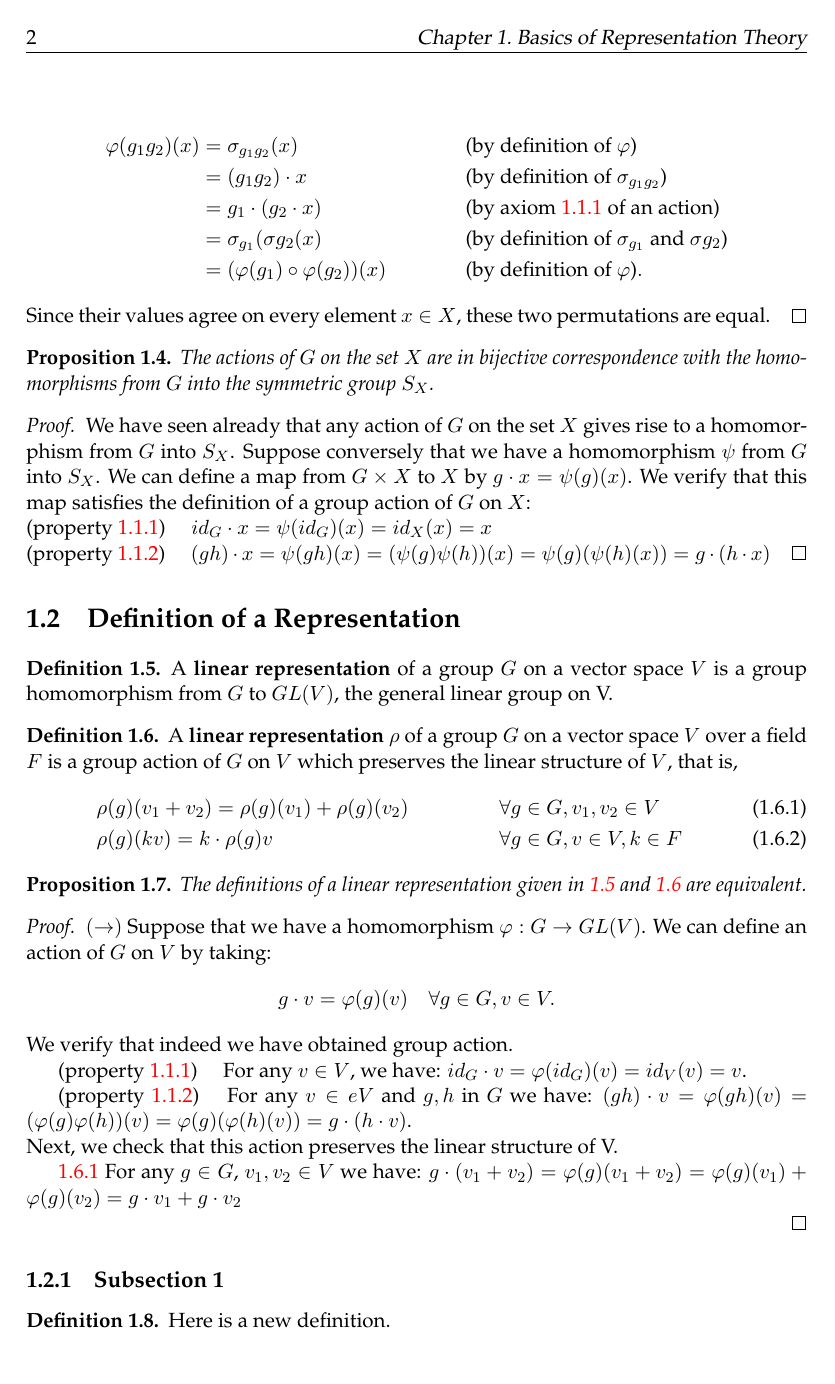
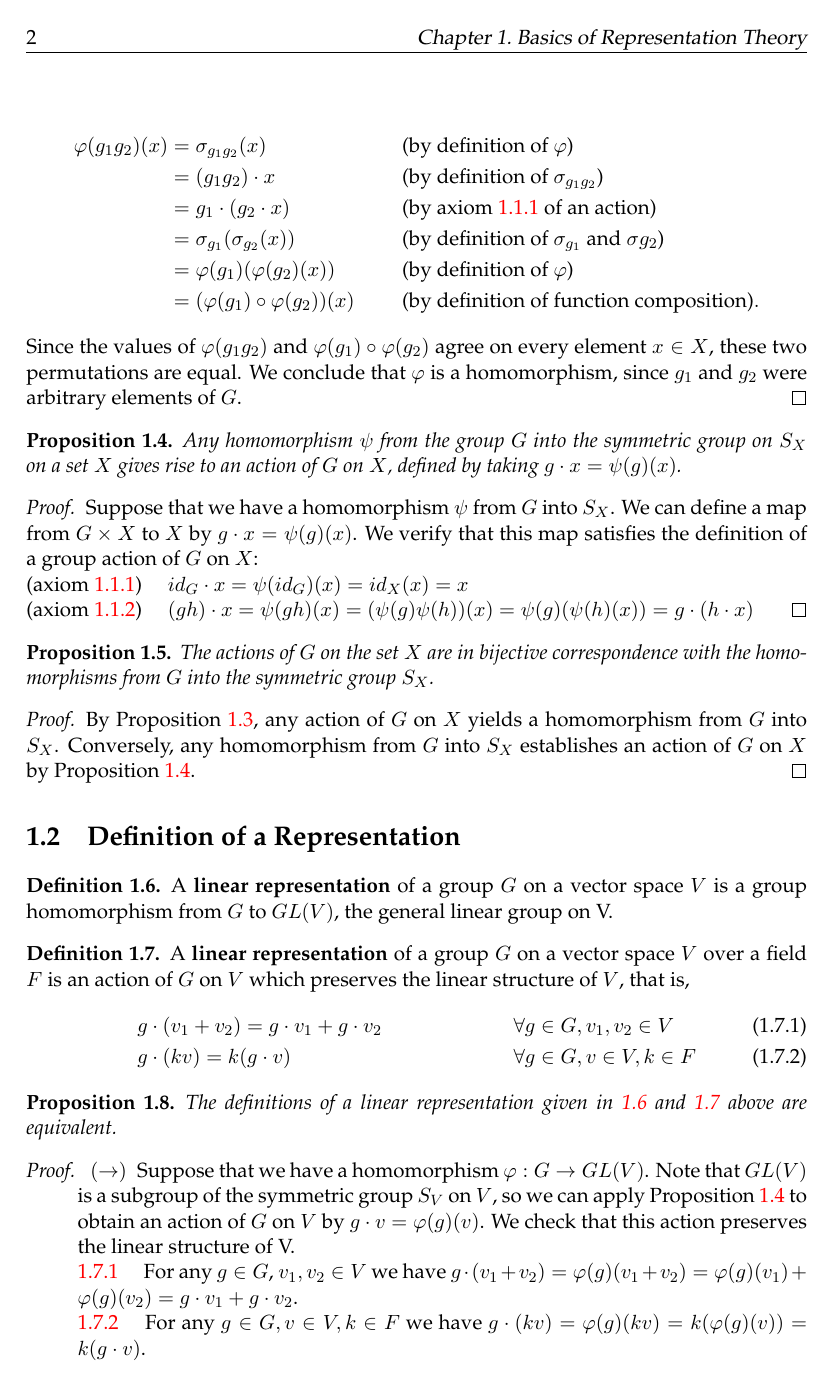
Before and after one commit to jaredjstewart/Masters-Project, a LaTeX thesis (main.tex, which reads Chapters/Chapter1.tex): page 12 of 19. Compiled offline with pdfLaTeX.

Commit message:
Refactored group actions + rep defs to intertwine better

```diff
--- a/Chapters/Chapter1.tex
+++ b/Chapters/Chapter1.tex
@@ -48,53 +52,65 @@ Let $\varphi : G \to S_X$ be defined by $\varphi (g) = \sigma_g$.  We have seen
 \varphi(g_1 g_2)(x) &= \sigma_{g_1 g_2} (x) && \text{(by definition of $\varphi$)} \\
 			&= (g_1 g_2) \cdot x && \text{(by definition of $\sigma_{g_1 g_2}$)} \\
 			&= g_1 \cdot (g_2 \cdot x) && \text{(by axiom \ref{grp-action-axiom-1} of an action)} \\
-			&= \sigma_{g_1} ( \sigma{g_2} (x) && \text{(by definition of $\sigma_{g_1}$ and  $\sigma{g_2}$)} \\
-			&= (\varphi(g_1) \circ \varphi(g_2)) (x) && \text{(by definition of $\varphi$)}.
+			&= \sigma_{g_1} ( \sigma_{g_2} (x)) && \text{(by definition of $\sigma_{g_1}$ and  $\sigma{g_2}$)} \\
+			&= \varphi(g_1) ( \varphi(g_2) (x)) && \text{(by definition of $\varphi$)}\\
+			&= (\varphi(g_1) \circ \varphi(g_2)) (x) && \text{(by definition of function composition)}.
 \end{align*}
-Since their values agree on every element $x \in X$, these two permutations are equal.
+Since the values of $\varphi(g_1 g_2)$ and $\varphi(g_1) \circ \varphi(g_2)$ agree on every element $x \in X$, these two permutations are equal. We conclude that $\varphi$ is a homomorphism, since $g_1$ and $g_2$ were arbitrary elements of $G$.
 \end{proof}
 
 
-\begin{prop}
+\begin{prop} \label{hom-yields-action}
+Any homomorphism $\psi$ from the group $G$ into the symmetric group on $S_X$ on a set $X$ gives rise to an action of $G$ on $X$, defined by taking $g \cdot x = \psi(g)(x)$.
+\end{prop}
+\begin{proof}
+Suppose  that we have a homomorphism $\psi$ from $G$ into $S_X$.  We can define a map from $G \times X$ to $X$  by $g \cdot x = \psi(g)(x)$. We verify that this map satisfies the definition of a group action of $G$ on $X$:
+\\ (axiom \ref{grp-action-axiom-1}) \quad $id_G \cdot x = \psi(id_G)(x) = id_X(x) = x$
+\\(axiom \ref{grp-action-axiom-2}) \quad $(gh) \cdot x = \psi(gh)(x) = (\psi(g)\psi(h))(x) = \psi(g)(\psi(h)(x)) = g \cdot (h \cdot x)$
+\end{proof}
+
+\begin{prop} \label{equivalence-of-actions}
 The actions of $G$ on the set $X$ are in bijective correspondence with the homomorphisms from $G$ into the symmetric group $S_X$.
 \end{prop}
 \begin{proof}
-We have seen already that any action of $G$ on the set $X$ gives rise to a homomorphism from $G$ into $S_X$.  Suppose conversely that we have a homomorphism $\psi$ from $G$ into $S_X$.  We can define a map from $G \times X$ to $X$  by $g \cdot x = \psi(g)(x)$. We verify that this map satisfies the definition of a group action of $G$ on $X$:
-\\ (property \ref{grp-action-axiom-1}) \quad $id_G \cdot x = \psi(id_G)(x) = id_X(x) = x$
-\\(property \ref{grp-action-axiom-2}) \quad $(gh) \cdot x = \psi(gh)(x) = (\psi(g)\psi(h))(x) = \psi(g)(\psi(h)(x)) = g \cdot (h \cdot x)$
+By Proposition \ref{action-yields-hom}, any action of $G$ on $X$ yields a homomorphism from $G$ into $S_X$.    Conversely, any homomorphism from $G$ into $S_X$ establishes an action of $G$ on $X$ by Proposition \ref{hom-yields-action}.
 \end{proof}
 
+%Todo: add examples?
 
+%----------------------------------------------------------------------------------------
+%	Definition of a Representation
+%
 \section{Definition of a Representation}
+%----------------------------------------------------------------------------------------
+
 \begin{defn}
-\label{repdef1}
+\label{rep-def-1}
 A \textbf{linear representation} of a group $G$ on a vector space $V$  is a group homomorphism from $G$ to $GL(V)$, the general linear group on V. \end{defn}
 
  %More explicitly, a representation is a map $\rho : G \rightarrow GL(V)$ such that \[ \rho (g_1 g_2) = \rho(g_1) \rho(g_2) \quad \forall g_1, g_2 \in G. \]
 
-\begin{defn}\label{repdef2}A \textbf{linear representation} $\rho$ of a group $G$ on a vector space $V$ over a field $F$ is a group action of $G$ on $V$ which preserves the linear structure of $V$, that is,
+\begin{defn}\label{rep-def-2}A \textbf{linear representation} of a group $G$ on a vector space $V$ over a field $F$ is an action of $G$ on $V$ which preserves the linear structure of $V$, that is,
 \begin{align}
-\label{rep-axiom-1}&\rho(g)(v_1+v_2)=\rho(g)(v_1)+\rho(g)(v_2) \quad && \forall g \in G, v_1, v_2 \in V \\
-\label{rep-axiom-2}&\rho(g)(kv) = k \cdot \rho(g)v \quad && \forall g \in G, v \in V, k \in F
+\label{rep-axiom-1}&g \cdot (v_1+v_2)=g \cdot v_1+g \cdot v_2 \quad && \forall g \in G, v_1, v_2 \in V \\
+\label{rep-axiom-2}&g \cdot (kv) = k (g \cdot v) \quad && \forall g \in G, v \in V, k \in F
 \end{align}
  \end{defn}
 
  \begin{prop}
-The definitions of a linear representation given in \ref{repdef1} and \ref{repdef2} are equivalent.
+The definitions of a linear representation given in \ref{rep-def-1} and \ref{rep-def-2} above are equivalent.
  \end{prop}
  \begin{proof}
- $(\rightarrow)$  Suppose that we have a homomorphism $\varphi : G \to GL(V)$.  We can define an action of $G$ on $V$ by taking: \[g \cdot v = \varphi(g)(v) \quad \forall g \in G, v \in V.\]
-We verify that indeed we have obtained group action.
-
-(property \ref{grp-action-axiom-1}) \quad For any $v \in V$, we have: $ id_G \cdot v = \varphi(id_G) (v)= id_V (v) = v$.
-
-(property \ref{grp-action-axiom-2}) \quad For any $v \in eV$ and $g,h$ in $G$ we have: $(gh) \cdot v = \varphi(gh) (v) = (\varphi(g) \varphi(h)) (v)= \varphi(g) (\varphi(h) (v))= g \cdot (h \cdot v)$.\\
-Next, we check that this action preserves the linear structure of V.
-
-\ref{rep-axiom-1} For any $g \in G$, $v_1, v_2 \in V$ we have: $g \cdot (v_1 +  v_2) = \varphi(g) (v_1 + v_2) = \varphi(g)(v_1) + \varphi(g)(v_2)= g \cdot v_1 + g \cdot v_2$
+%\leavevmode
+ \begin{itemize}
+\item[$(\rightarrow)$]  Suppose that we have a homomorphism $\varphi : G \to GL(V)$.  Note that $GL(V)$ is a subgroup of the symmetric group $S_V$ on $V$, so we can apply Proposition \ref{hom-yields-action} to obtain an action of $G$ on $V$ by $g \cdot v = \varphi(g)(v)$.  We check that this action preserves the linear structure of V.
+\\\ref{rep-axiom-1} \quad For any $g \in G$, $v_1, v_2 \in V$ we have $g \cdot (v_1 +  v_2) = \varphi(g) (v_1 + v_2) = \varphi(g)(v_1) + \varphi(g)(v_2)= g \cdot v_1 + g \cdot v_2$.
+\\\ref{rep-axiom-2} \quad For any $g \in G, v \in V, k \in F$ we have $g \cdot (kv) = \varphi(g)(kv) = k (\varphi(g)(v)) = k (g \cdot v)$.
+\item[$(\leftarrow)$] Suppose that we have an action of $G$ on $V$ which preserves the linear structure of V in the sense of definition \ref{rep-def-2}.
+\end{itemize}
+ \end{proof}
 
 
- \end{proof}
 
 %-----------------------------------
 %	SUBSECTION 1
```
Also changed, not shown: main.pdf, Chapters/Chapter1.tex (16 more changed lines), 5 other files.
